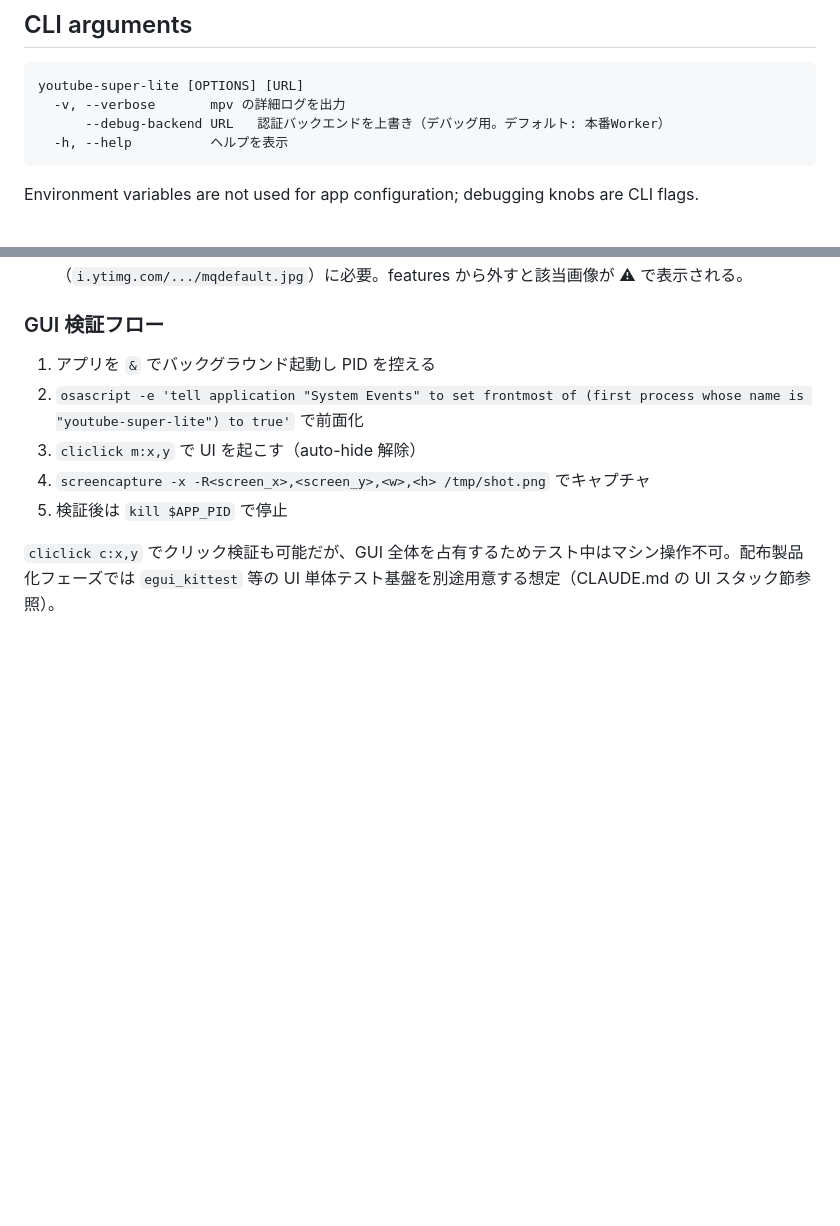
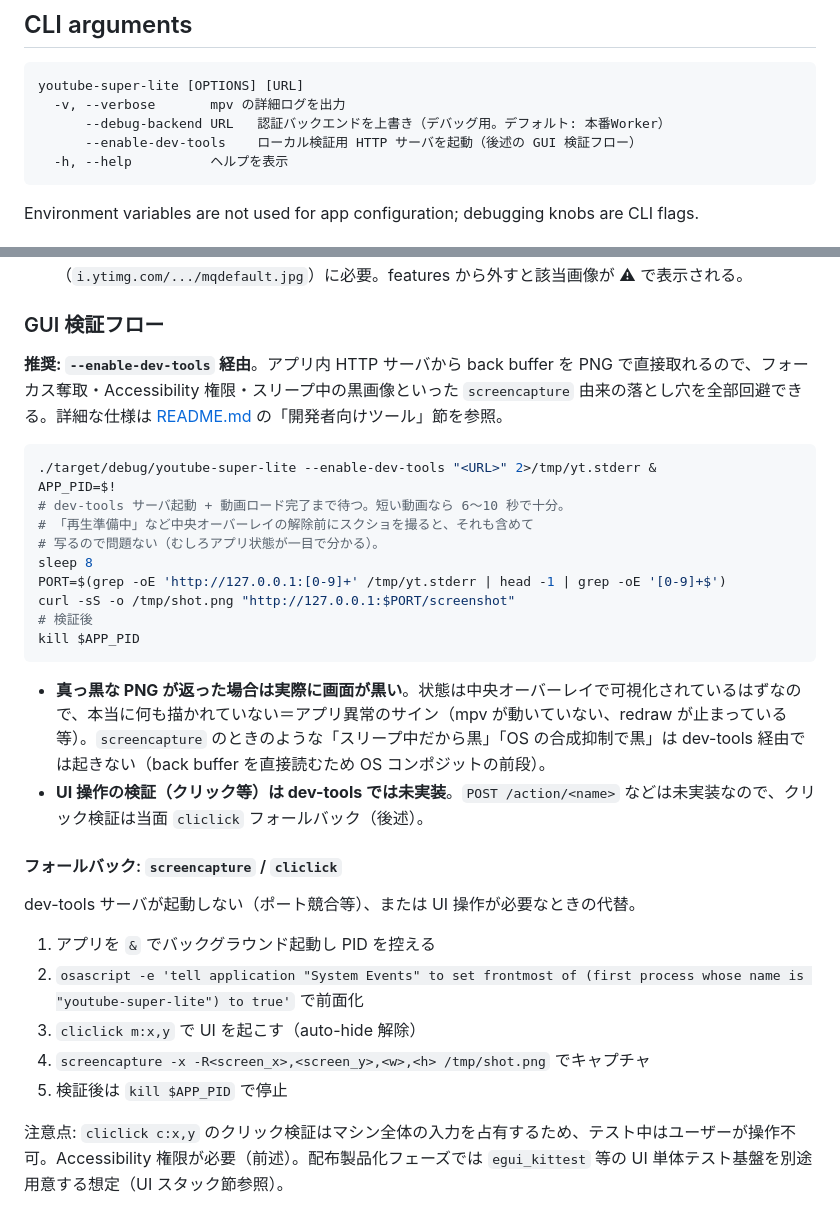
Before and after one commit to cancer/youtube-super-lite, a Markdown page: CLAUDE.md, 2 parts joined by grey strips. GitHub-like rendering; blank space fills up the shorter version.

````diff
--- a/CLAUDE.md
+++ b/CLAUDE.md
@@ -56,6 +56,7 @@ There is **no test suite**. Verification is done by launching the app (window ap
 youtube-super-lite [OPTIONS] [URL]
   -v, --verbose       mpv の詳細ログを出力
       --debug-backend URL   認証バックエンドを上書き（デバッグ用。デフォルト: 本番Worker）
+      --enable-dev-tools    ローカル検証用 HTTP サーバを起動（後述の GUI 検証フロー）
   -h, --help          ヘルプを表示
 ```
 
@@ -193,10 +194,32 @@ The desktop app **never holds `client_secret`.** Only the browser consent step i
 
 ### GUI 検証フロー
 
+**推奨: `--enable-dev-tools` 経由**。アプリ内 HTTP サーバから back buffer を PNG で直接取れるので、フォーカス奪取・Accessibility 権限・スリープ中の黒画像といった `screencapture` 由来の落とし穴を全部回避できる。詳細な仕様は [README.md](README.md) の「開発者向けツール」節を参照。
+
+```sh
+./target/debug/youtube-super-lite --enable-dev-tools "<URL>" 2>/tmp/yt.stderr &
+APP_PID=$!
+# dev-tools サーバ起動 + 動画ロード完了まで待つ。短い動画なら 6〜10 秒で十分。
+# 「再生準備中」など中央オーバーレイの解除前にスクショを撮ると、それも含めて
+# 写るので問題ない（むしろアプリ状態が一目で分かる）。
+sleep 8
+PORT=$(grep -oE 'http://127.0.0.1:[0-9]+' /tmp/yt.stderr | head -1 | grep -oE '[0-9]+$')
+curl -sS -o /tmp/shot.png "http://127.0.0.1:$PORT/screenshot"
+# 検証後
+kill $APP_PID
+```
+
+- **真っ黒な PNG が返った場合は実際に画面が黒い**。状態は中央オーバーレイで可視化されているはずなので、本当に何も描かれていない＝アプリ異常のサイン（mpv が動いていない、redraw が止まっている等）。`screencapture` のときのような「スリープ中だから黒」「OS の合成抑制で黒」は dev-tools 経由では起きない（back buffer を直接読むため OS コンポジットの前段）。
+- **UI 操作の検証（クリック等）は dev-tools では未実装**。`POST /action/<name>` などは未実装なので、クリック検証は当面 `cliclick` フォールバック（後述）。
+
+#### フォールバック: `screencapture` / `cliclick`
+
+dev-tools サーバが起動しない（ポート競合等）、または UI 操作が必要なときの代替。
+
 1. アプリを `&` でバックグラウンド起動し PID を控える
 2. `osascript -e 'tell application "System Events" to set frontmost of (first process whose name is "youtube-super-lite") to true'` で前面化
 3. `cliclick m:x,y` で UI を起こす（auto-hide 解除）
 4. `screencapture -x -R<screen_x>,<screen_y>,<w>,<h> /tmp/shot.png` でキャプチャ
 5. 検証後は `kill $APP_PID` で停止
 
-`cliclick c:x,y` でクリック検証も可能だが、GUI 全体を占有するためテスト中はマシン操作不可。配布製品化フェーズでは `egui_kittest` 等の UI 単体テスト基盤を別途用意する想定（CLAUDE.md の UI スタック節参照）。
+注意点: `cliclick c:x,y` のクリック検証はマシン全体の入力を占有するため、テスト中はユーザーが操作不可。Accessibility 権限が必要（前述）。配布製品化フェーズでは `egui_kittest` 等の UI 単体テスト基盤を別途用意する想定（UI スタック節参照）。
````
Also changed, not shown: README.md (+28 -0 lines).
